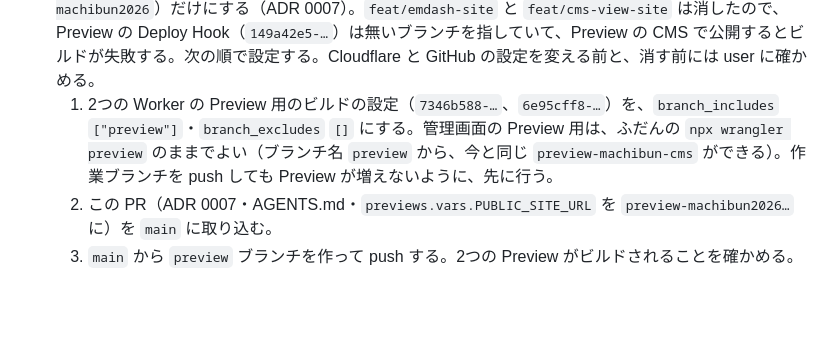
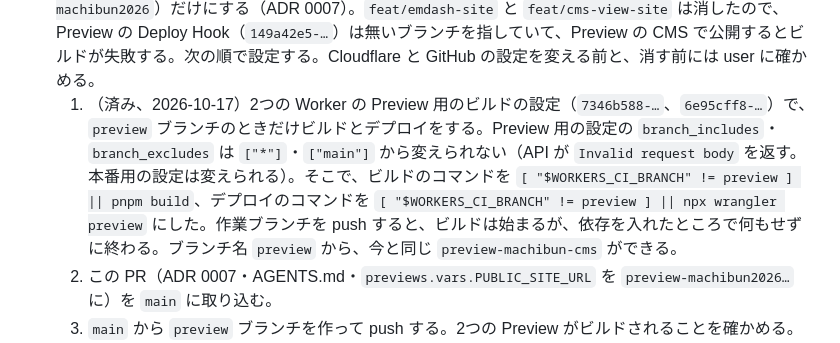
Before and after one commit to yurumachi/machibun2026_website, a Markdown page: HANDOVER.md, the part around the change. GitHub-like rendering; blank space fills up the shorter version.

Commit message:
Preview 用のビルドを、コマンドの中で preview ブランチだけに絞る
Preview 用のビルドの設定は、ブランチの絞り込みを「main 以外の全部」から変えられなかった（API が Invalid request body を返す）。そこで WORKERS_CI_BRANCH を見て、preview 以外ではビルドもデプロイもしないようにした。

```diff
--- a/HANDOVER.md
+++ b/HANDOVER.md
@@ -55,7 +55,7 @@ EmDash を入力の場所（管理画面と編集用の鍵のフォーム）に
    - お知らせの本文（Portable Text）は `astro-portabletext` で描く。リンクは `http`・`https`・`mailto`・`tel` だけ通す。本文の中の画像は、まだ描かない（出ない）。
 8. PageSpeed の直しは別の issue で行う: フォント（#2）、イラストの大きさ（#3）。
 9. （2026-10-17 に決めた。まだ設定していない）作業は feat → `preview` → `main` の順に取り込み、Preview は `preview` ブランチの1組（管理画面 `preview-machibun-cms` と公開サイト `preview-machibun2026`）だけにする（ADR 0007）。`feat/emdash-site` と `feat/cms-view-site` は消したので、Preview の Deploy Hook（`149a42e5-…`）は無いブランチを指していて、Preview の CMS で公開するとビルドが失敗する。次の順で設定する。Cloudflare と GitHub の設定を変える前と、消す前には user に確かめる。
-   1. 2つの Worker の Preview 用のビルドの設定（`7346b588-…`、`6e95cff8-…`）を、`branch_includes` `["preview"]`・`branch_excludes` `[]` にする。管理画面の Preview 用は、ふだんの `npx wrangler preview` のままでよい（ブランチ名 `preview` から、今と同じ `preview-machibun-cms` ができる）。作業ブランチを push しても Preview が増えないように、先に行う。
+   1. （済み、2026-10-17）2つの Worker の Preview 用のビルドの設定（`7346b588-…`、`6e95cff8-…`）で、`preview` ブランチのときだけビルドとデプロイをする。Preview 用の設定の `branch_includes`・`branch_excludes` は `["*"]`・`["main"]` から変えられない（API が `Invalid request body` を返す。本番用の設定は変えられる）。そこで、ビルドのコマンドを `[ "$WORKERS_CI_BRANCH" != preview ] || pnpm build`、デプロイのコマンドを `[ "$WORKERS_CI_BRANCH" != preview ] || npx wrangler preview` にした。作業ブランチを push すると、ビルドは始まるが、依存を入れたところで何もせずに終わる。ブランチ名 `preview` から、今と同じ `preview-machibun-cms` ができる。
    2. この PR（ADR 0007・AGENTS.md・`previews.vars.PUBLIC_SITE_URL` を `preview-machibun2026…` に）を `main` に取り込む。
    3. `main` から `preview` ブランチを作って push する。2つの Preview がビルドされることを確かめる。
    4. 公開サイトの Preview 用の設定に、`preview` の Deploy Hook を作る。user が画面で、管理画面の Worker の Preview の secret `DEPLOY_HOOK_URL` を新しい URL に入れ替える。base config は新しい Preview にだけ付くので、`cf previews delete preview --worker machibun-cms --force` で消してビルドし直す（D1 は同じなので、パスキーと中身は残る）。Preview の CMS で公開して、`preview-machibun2026` が変わることを確かめる。
```
Also changed, not shown: docs/adr/0007-preview-branch-between-feat-and-main.md (+1 -1 lines).
